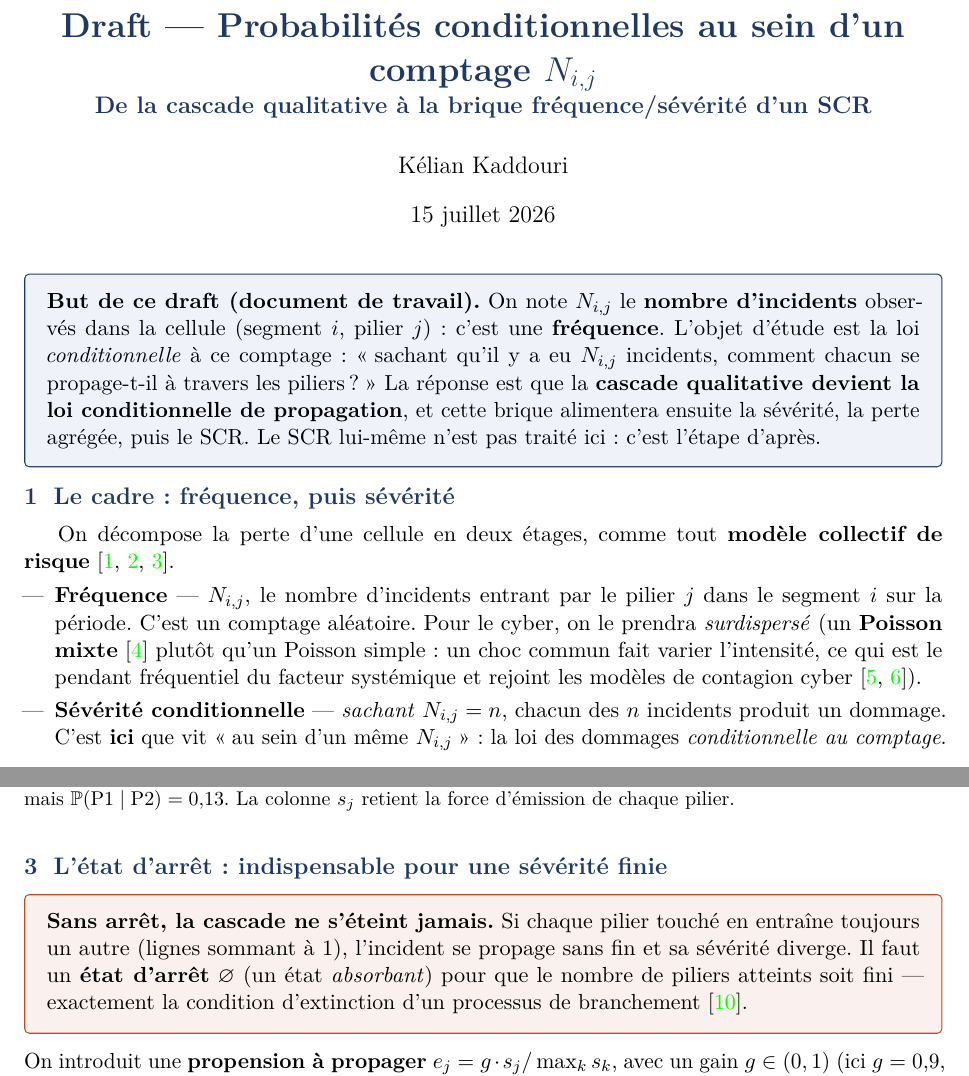
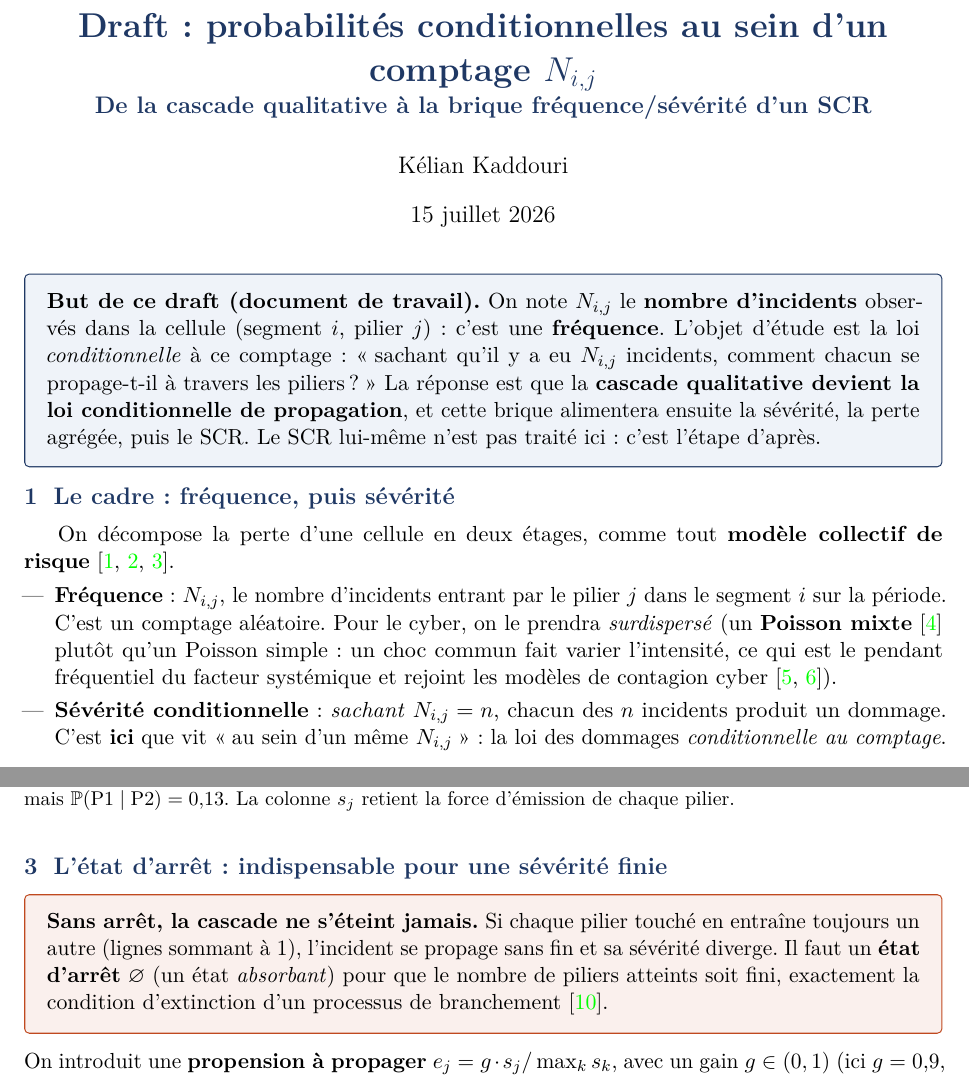
Before and after one commit to kelian19/M-moire-, a LaTeX document (exploratory/cascade_qualitative/draft_probas_conditionnelles.tex): two parts of pages 1 and 2 of 5, joined at a grey line, cut so that both start at the same text. Compiled offline with pdfLaTeX.

Commit message:
Draft probas conditionnelles : retire les tirets cadratins de prose
Remplace les tirets longs en prose (titre, definitions, incises) par
deux-points ou virgules. Les tirets de la diagonale du tableau de
transition sont conserves (convention standard pour case sans objet).

```diff
--- a/exploratory/cascade_qualitative/draft_probas_conditionnelles.tex
+++ b/exploratory/cascade_qualitative/draft_probas_conditionnelles.tex
@@ -36,7 +36,7 @@
 \titlespacing*{\section}{0pt}{1.9ex plus .3ex minus .2ex}{1.0ex plus .2ex}
 \captionsetup{font=small,labelfont={bf,color=navy},labelsep=period,skip=6pt}
 
-\title{\vspace{-1.2cm}\color{navy}\bfseries Draft --- Probabilités conditionnelles au sein d'un comptage $N_{i,j}$\\[2pt]
+\title{\vspace{-1.2cm}\color{navy}\bfseries Draft : probabilités conditionnelles au sein d'un comptage $N_{i,j}$\\[2pt]
   \large De la cascade qualitative à la brique fréquence/sévérité d'un SCR}
 \author{Kélian Kaddouri}
 \date{\today}
@@ -60,12 +60,12 @@ ici : c'est l'étape d'après.
 On décompose la perte d'une cellule en deux étages, comme tout \textbf{modèle collectif de
 risque}~\cite{Buhlmann1970,KlugmanPanjerWillmot,Mikosch2009}.
 \begin{itemize}[leftmargin=1.4em,itemsep=1pt]
-\item \textbf{Fréquence} --- $N_{i,j}$, le nombre d'incidents entrant par le pilier~$j$ dans le
+\item \textbf{Fréquence} : $N_{i,j}$, le nombre d'incidents entrant par le pilier~$j$ dans le
   segment~$i$ sur la période. C'est un comptage aléatoire. Pour le cyber, on le prendra
   \emph{surdispersé} (un \textbf{Poisson mixte}~\cite{Grandell1997} plutôt qu'un Poisson simple :
   un choc commun fait varier l'intensité, ce qui est le pendant fréquentiel du facteur
   systémique et rejoint les modèles de contagion cyber~\cite{BessyRolandBoumezouedHillairet2021,HillairetLopez2021}).
-\item \textbf{Sévérité conditionnelle} --- \emph{sachant} $N_{i,j}=n$, chacun des $n$ incidents
+\item \textbf{Sévérité conditionnelle} : \emph{sachant} $N_{i,j}=n$, chacun des $n$ incidents
   produit un dommage. C'est \textbf{ici} que vit \og{}au sein d'un même $N_{i,j}$\fg{} : la loi
   des dommages \emph{conditionnelle au comptage}.
 \end{itemize}
@@ -117,7 +117,7 @@ colonne $s_j$ retient la force d'émission de chaque pilier.}
 \textbf{Sans arrêt, la cascade ne s'éteint jamais.} Si chaque pilier touché en entraîne toujours
 un autre (lignes sommant à~1), l'incident se propage sans fin et sa sévérité diverge. Il faut un
 \textbf{état d'arrêt} $\varnothing$ (un état \emph{absorbant}) pour que le nombre de piliers
-atteints soit fini --- exactement la condition d'extinction d'un processus de
+atteints soit fini, exactement la condition d'extinction d'un processus de
 branchement~\cite{AthreyaNey1972}.
 \end{attention}
 
```
Also changed, not shown: exploratory/cascade_qualitative/draft_probas_conditionnelles.pdf, exploratory/cascade_qualitative/draft_probas_conditionnelles.tex (2 more changed lines).
